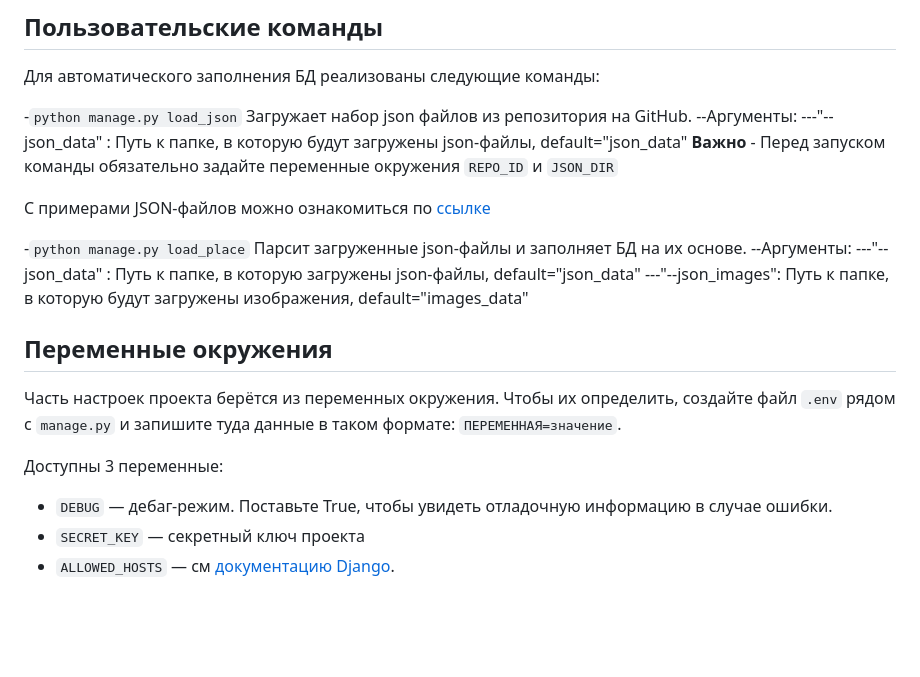
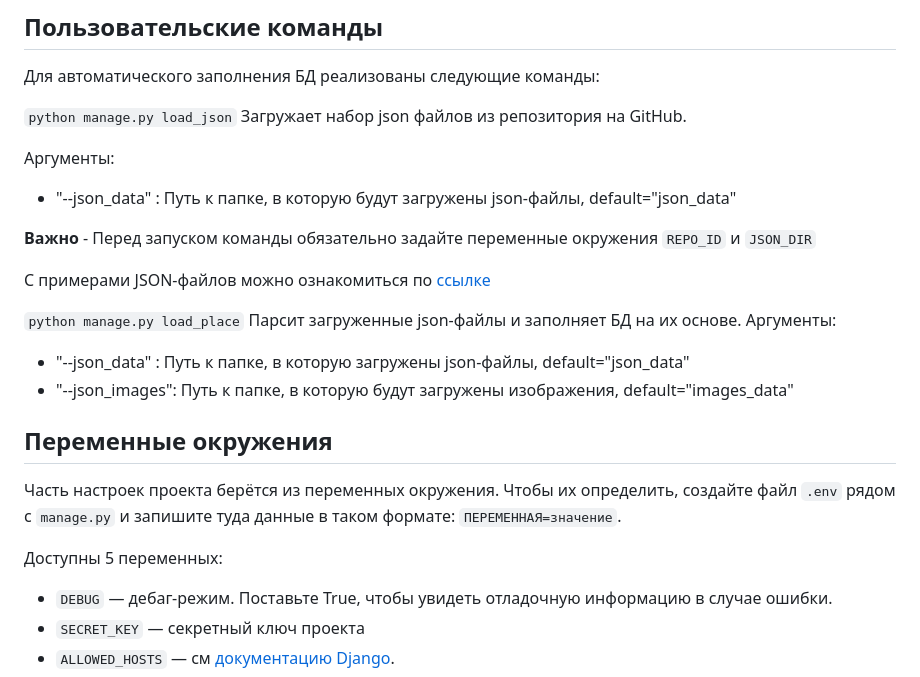
Before and after one commit to Harpins/afisha, a Markdown page: README.md, the part around the change. Drawn GitHub-style; blank space fills up the shorter version.

```diff
--- a/README.md
+++ b/README.md
@@ -40,26 +40,28 @@
 
 Для автоматического заполнения БД реализованы следующие команды:
 
--`python manage.py load_json`
+`python manage.py load_json`
 Загружает набор json файлов из репозитория на GitHub.
---Аргументы:
----"--json_data" : Путь к папке, в которую будут загружены json-файлы, default="json_data"
+
+Аргументы:
+- "--json_data" : Путь к папке, в которую будут загружены json-файлы, default="json_data"
+
 **Важно** - Перед запуском команды обязательно задайте переменные окружения `REPO_ID` и `JSON_DIR`
 
 С примерами JSON-файлов можно ознакомиться по [ссылке](https://github.com/devmanorg/where-to-go-places/tree/master/places)
 
--`python manage.py load_place`
+`python manage.py load_place`
 Парсит загруженные json-файлы и заполняет БД на их основе.
---Аргументы:
----"--json_data" : Путь к папке, в которую загружены json-файлы, default="json_data"
----"--json_images": Путь к папке, в которую будут загружены изображения, default="images_data"
+Аргументы:
+- "--json_data" : Путь к папке, в которую загружены json-файлы, default="json_data"
+- "--json_images": Путь к папке, в которую будут загружены изображения, default="images_data"
 
 
 ## Переменные окружения
 
 Часть настроек проекта берётся из переменных окружения. Чтобы их определить, создайте файл `.env` рядом с `manage.py` и запишите туда данные в таком формате: `ПЕРЕМЕННАЯ=значение`.
 
-Доступны 3 переменные:
+Доступны 5 переменных:
 - `DEBUG` — дебаг-режим. Поставьте True, чтобы увидеть отладочную информацию в случае ошибки.
 - `SECRET_KEY` — секретный ключ проекта
 - `ALLOWED_HOSTS` — см [документацию Django](https://docs.djangoproject.com/en/3.1/ref/settings/#allowed-hosts).
```
